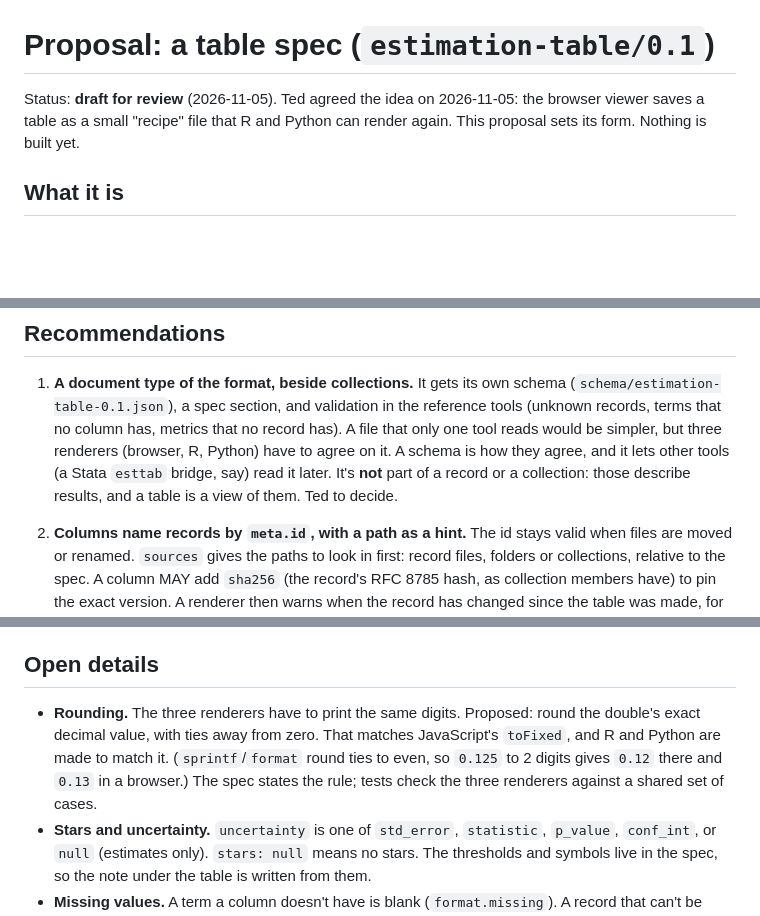
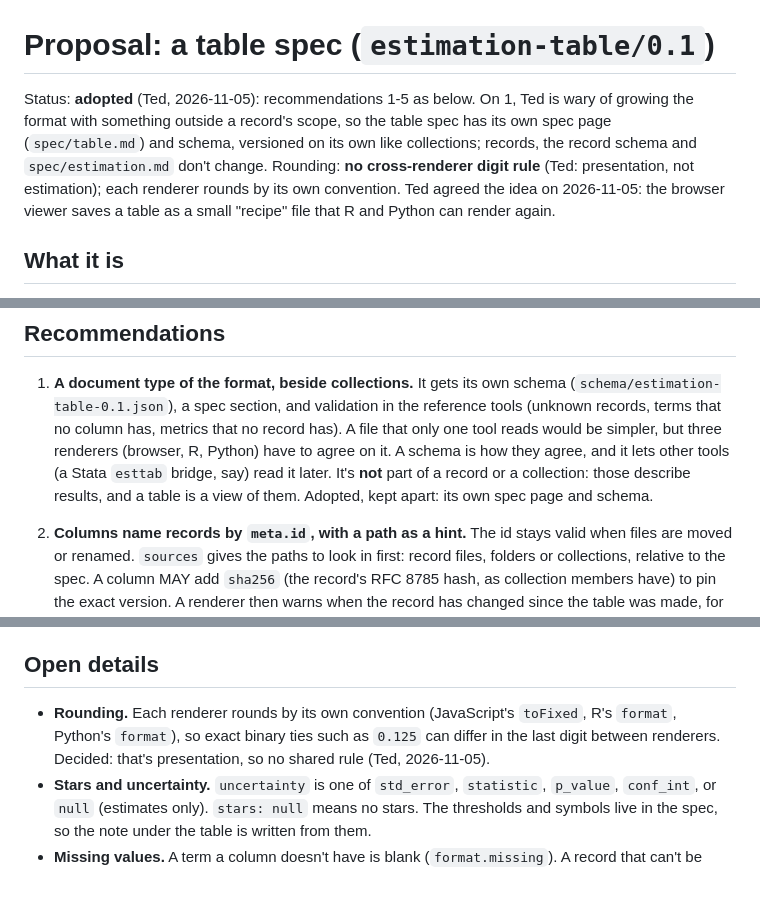
Before and after one commit to estimation-format/estimation, a Markdown page: docs/proposals/table-spec.md, 3 parts joined by grey strips. Rendered like a GitHub page; blank space fills up the shorter version.

Commit message:
Proposal: table spec adopted (own spec page; renderers round their own way)
Co-Authored-By: Claude Opus 5.5 <noreply@anthropic.com>
Claude-Session: https://claude.ai/code/session_01ULuSAAj9Hiw9yfdW59QxnW

```diff
--- a/docs/proposals/table-spec.md
+++ b/docs/proposals/table-spec.md
@@ -1,8 +1,12 @@
 # Proposal: a table spec (`estimation-table/0.1`)
 
-Status: **draft for review** (2026-11-05). Ted agreed the idea on 2026-11-05: the browser
-viewer saves a table as a small "recipe" file that R and Python can render again. This
-proposal sets its form. Nothing is built yet.
+Status: **adopted** (Ted, 2026-11-05): recommendations 1-5 as below. On 1, Ted is wary of
+growing the format with something outside a record's scope, so the table spec has its own
+spec page (`spec/table.md`) and schema, versioned on its own like collections; records, the
+record schema and `spec/estimation.md` don't change. Rounding: **no cross-renderer digit
+rule** (Ted: presentation, not estimation); each renderer rounds by its own convention.
+Ted agreed the idea on 2026-11-05: the browser viewer saves a table as a small "recipe" file
+that R and Python can render again.
 
 ## What it is
 
@@ -43,7 +47,7 @@ a new table from the same spec.
    only one tool reads would be simpler, but three renderers (browser, R, Python) have to
    agree on it. A schema is how they agree, and it lets other tools (a Stata `esttab`
    bridge, say) read it later. It's **not** part of a record or a collection: those describe
-   results, and a table is a view of them. Ted to decide.
+   results, and a table is a view of them. Adopted, kept apart: its own spec page and schema.
 
 2. **Columns name records by `meta.id`, with a path as a hint.** The id stays valid when
    files are moved or renamed. `sources` gives the paths to look in first: record files,
@@ -74,11 +78,9 @@ a new table from the same spec.
 
 ## Open details
 
-- **Rounding.** The three renderers have to print the same digits. Proposed: round the
-  double's exact decimal value, with ties away from zero. That matches JavaScript's
-  `toFixed`, and R and Python are made to match it. (`sprintf`/`format` round ties to
-  even, so `0.125` to 2 digits gives `0.12` there and `0.13` in a browser.) The spec states
-  the rule; tests check the three renderers against a shared set of cases.
+- **Rounding.** Each renderer rounds by its own convention (JavaScript's `toFixed`, R's
+  `format`, Python's `format`), so exact binary ties such as `0.125` can differ in the last
+  digit between renderers. Decided: that's presentation, so no shared rule (Ted, 2026-11-05).
 - **Stars and uncertainty.** `uncertainty` is one of `std_error`, `statistic`, `p_value`,
   `conf_int`, or `null` (estimates only). `stars: null` means no stars. The thresholds and
   symbols live in the spec, so the note under the table is written from them.
```
